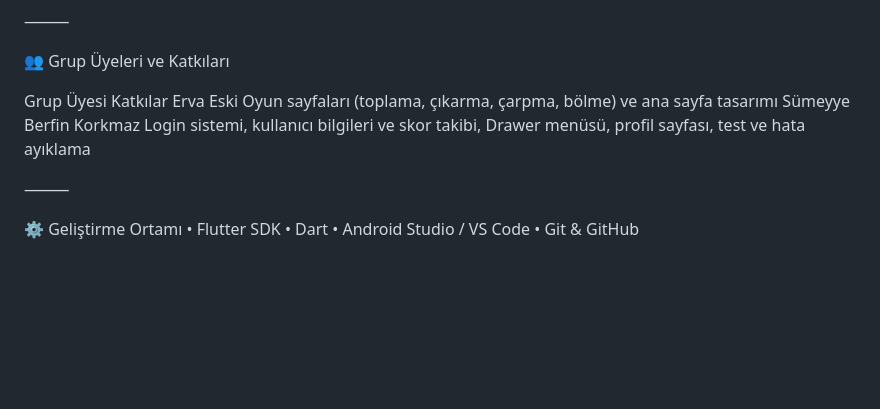
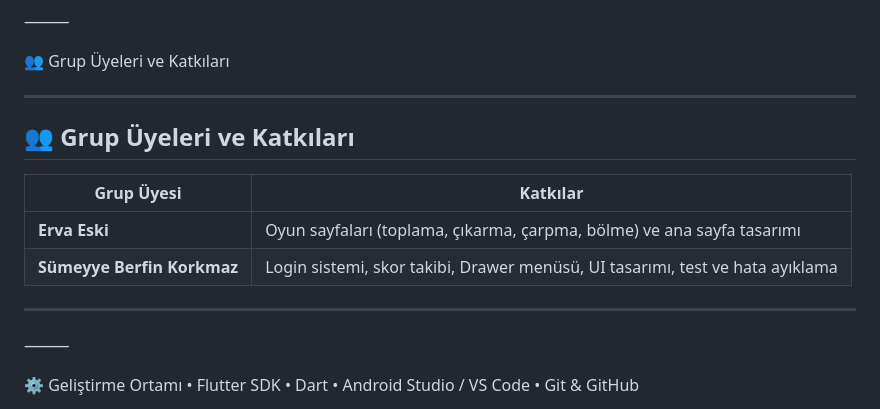
Before and after one commit to berfink0rkmaz/math_game_for_kids, a Markdown page: README.md, the part around the change. Drawn GitHub-style; blank space fills up the shorter version.

Commit message:
last commit

```diff
--- a/README.md
+++ b/README.md
@@ -176,10 +176,16 @@ http: ^0.13.5
 
 👥 Grup Üyeleri ve Katkıları
 
-Grup Üyesi	Katkılar
-Erva Eski	Oyun sayfaları (toplama, çıkarma, çarpma, bölme) ve ana sayfa tasarımı
-Sümeyye Berfin Korkmaz	Login sistemi, kullanıcı bilgileri ve skor takibi, Drawer menüsü, profil sayfası, test ve hata ayıklama
+---
 
+## 👥 Grup Üyeleri ve Katkıları
+
+| Grup Üyesi                 | Katkılar                                                                      |
+| -------------------------- | ----------------------------------------------------------------------------- |
+| **Erva Eski**              | Oyun sayfaları (toplama, çıkarma, çarpma, bölme) ve ana sayfa tasarımı        |
+| **Sümeyye Berfin Korkmaz** | Login sistemi, skor takibi, Drawer menüsü, UI tasarımı, test ve hata ayıklama |
+
+---
 
 ⸻
 
```
